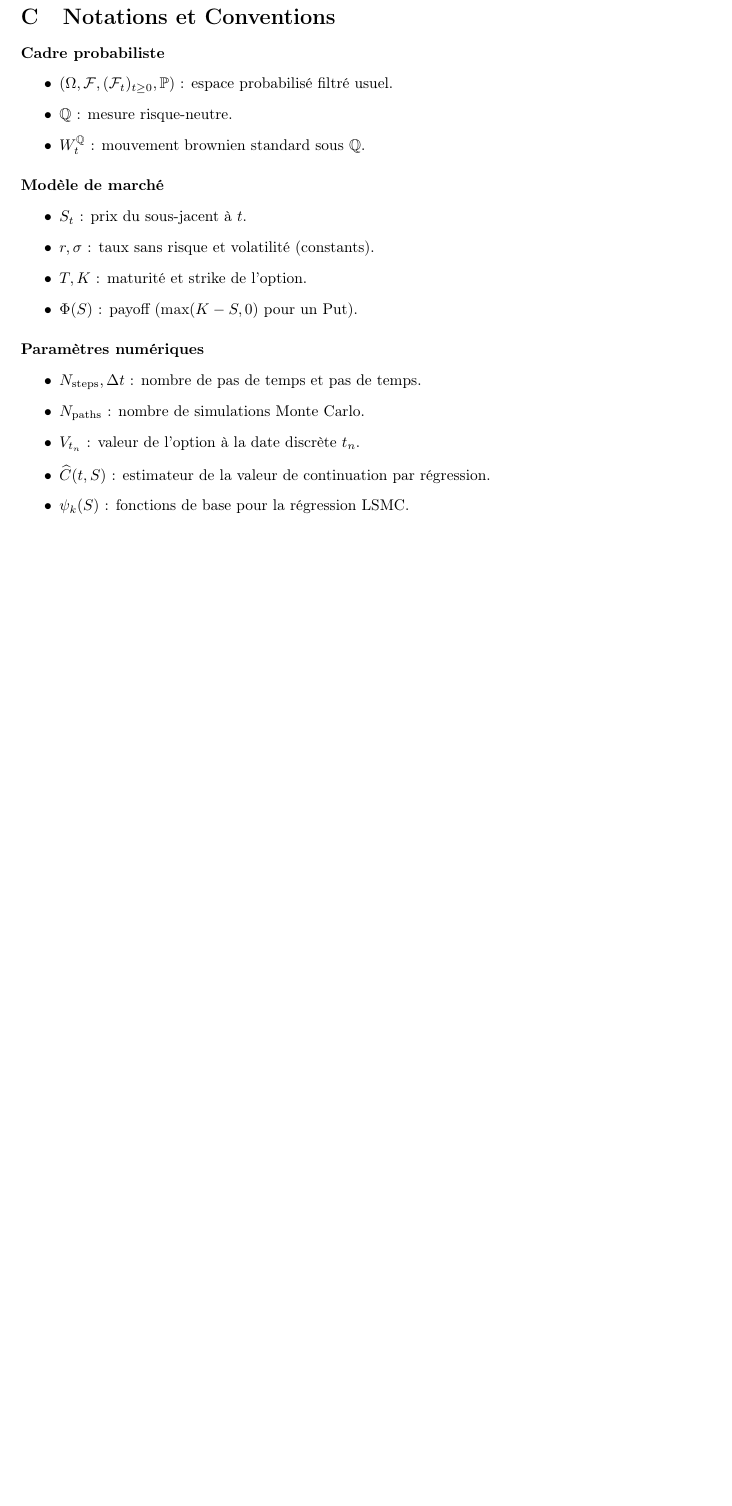
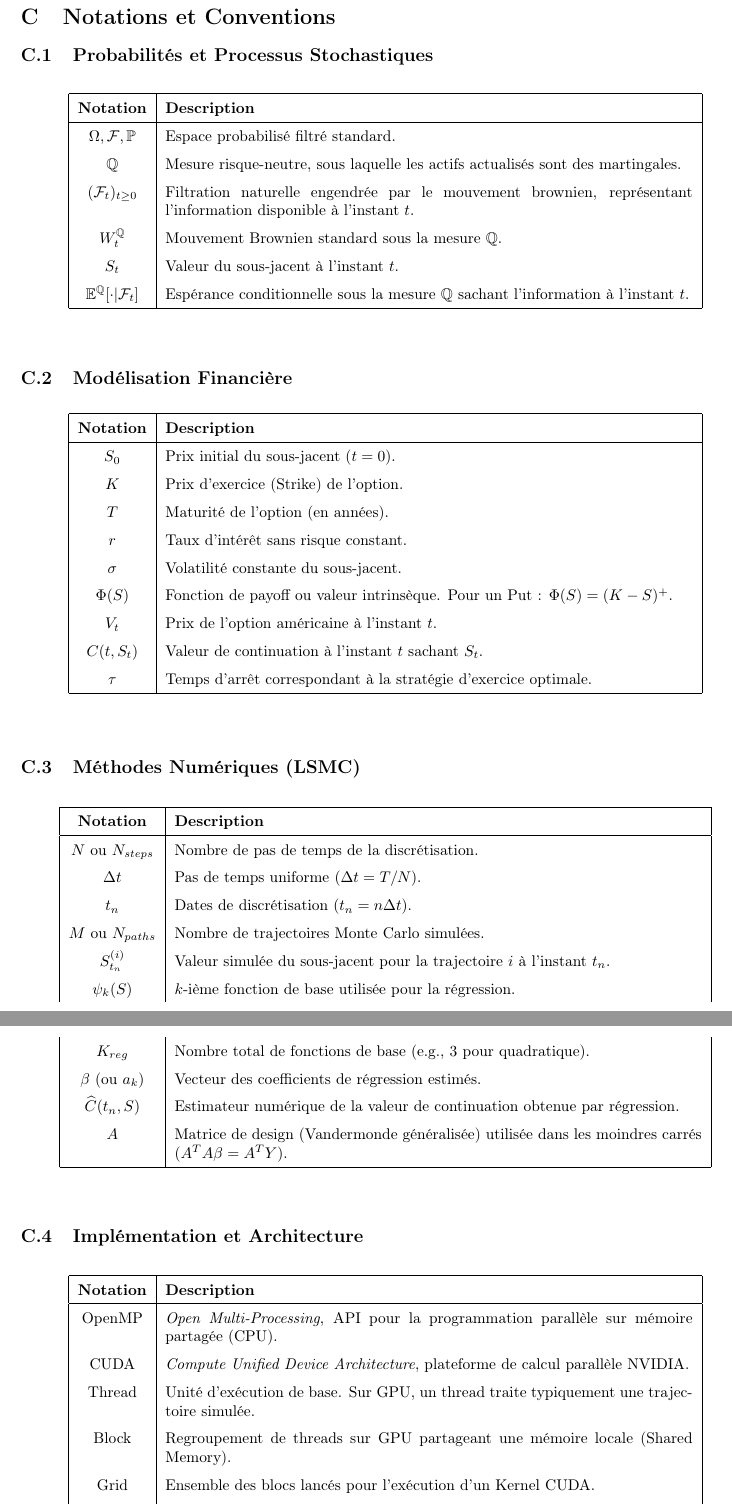
Before and after one commit to FlorianBarbe/CUDA-Implementation-of-the-Longstaff-Schwartz-Method-for-American-Option-Pricing, a LaTeX document (Rapport/Rapport.tex): part of page 23 of 24 before the commit and two parts of pages 23 and 24 of 25 after it, the two joined at a grey line, cut so that both start at the same text, the shorter picture padded with empty space. Compiled offline with pdfLaTeX.

Commit message:
docs: Detail notations and cosmetic fix

```diff
--- a/Rapport/Rapport.tex
+++ b/Rapport/Rapport.tex
@@ -16,6 +16,7 @@
 
 \usepackage{algorithm}
 \usepackage{algorithmic}
+\usepackage{longtable}
 \usepackage{hyperref}
 \hypersetup{
     colorlinks=true,
@@ -935,29 +936,81 @@ L'erreur d'approximation décroît en $\mathcal{O}(1/\sqrt{N})$, conformément a
 \section{Notations et Conventions}
 \label{appendix:notations}
 
-\paragraph{Cadre probabiliste}
-\begin{itemize}
-    \item $(\Omega, \mathcal{F}, (\mathcal{F}_t)_{t \ge 0}, \mathbb{P})$ : espace probabilisé filtré usuel.
-    \item $\mathbb{Q}$ : mesure risque-neutre.
-    \item $W_t^{\mathbb{Q}}$ : mouvement brownien standard sous $\mathbb{Q}$.
-\end{itemize}
+\subsection{Probabilités et Processus Stochastiques}
+\begin{center}
+\renewcommand{\arraystretch}{1.5}
+\begin{longtable}{|c|p{12cm}|}
+\hline
+\textbf{Notation} & \textbf{Description} \\
+\hline
+$\Omega, \mathcal{F}, \mathbb{P}$ & Espace probabilisé filtré standard. \\
+$\mathbb{Q}$ & Mesure risque-neutre, sous laquelle les actifs actualisés sont des martingales. \\
+$(\mathcal{F}_t)_{t \ge 0}$ & Filtration naturelle engendrée par le mouvement brownien, représentant l'information disponible à l'instant $t$. \\
+$W_t^{\mathbb{Q}}$ & Mouvement Brownien standard sous la mesure $\mathbb{Q}$. \\
+$S_t$ & Valeur du sous-jacent à l'instant $t$. \\
+$\mathbb{E}^{\mathbb{Q}}[\cdot | \mathcal{F}_t]$ & Espérance conditionnelle sous la mesure $\mathbb{Q}$ sachant l'information à l'instant $t$. \\
+\hline
+\end{longtable}
+\end{center}
 
-\paragraph{Modèle de marché}
-\begin{itemize}
-    \item $S_t$ : prix du sous-jacent à $t$.
-    \item $r, \sigma$ : taux sans risque et volatilité (constants).
-    \item $T, K$ : maturité et strike de l'option.
-    \item $\Phi(S)$ : payoff ($\max(K-S, 0)$ pour un Put).
-\end{itemize}
+\subsection{Modélisation Financière}
+\begin{center}
+\renewcommand{\arraystretch}{1.5}
+\begin{longtable}{|c|p{12cm}|}
+\hline
+\textbf{Notation} & \textbf{Description} \\
+\hline
+$S_0$ & Prix initial du sous-jacent ($t=0$). \\
+$K$ & Prix d'exercice (Strike) de l'option. \\
+$T$ & Maturité de l'option (en années). \\
+$r$ & Taux d'intérêt sans risque constant. \\
+$\sigma$ & Volatilité constante du sous-jacent. \\
+$\Phi(S)$ & Fonction de payoff ou valeur intrinsèque. Pour un Put : $\Phi(S) = (K-S)^+$. \\
+$V_t$ & Prix de l'option américaine à l'instant $t$. \\
+$C(t, S_t)$ & Valeur de continuation à l'instant $t$ sachant $S_t$. \\
+$\tau$ & Temps d'arrêt correspondant à la stratégie d'exercice optimale. \\
+\hline
+\end{longtable}
+\end{center}
 
-\paragraph{Paramètres numériques}
-\begin{itemize}
-    \item $N_{\text{steps}}, \Delta t$ : nombre de pas de temps et pas de temps.
-    \item $N_{\text{paths}}$ : nombre de simulations Monte Carlo.
-    \item $V_{t_n}$ : valeur de l'option à la date discrète $t_n$.
-    \item $\widehat{C}(t, S)$ : estimateur de la valeur de continuation par régression.
-    \item $\psi_k(S)$ : fonctions de base pour la régression LSMC.
-\end{itemize}
+\subsection{Méthodes Numériques (LSMC)}
+\begin{center}
+\renewcommand{\arraystretch}{1.5}
+\begin{longtable}{|c|p{12cm}|}
+\hline
+\textbf{Notation} & \textbf{Description} \\
+\hline
+$N \text{ ou } N_{steps}$ & Nombre de pas de temps de la discrétisation. \\
+$\Delta t$ & Pas de temps uniforme ($\Delta t = T/N$). \\
+$t_n$ & Dates de discrétisation ($t_n = n \Delta t$). \\
+$M \text{ ou } N_{paths}$ & Nombre de trajectoires Monte Carlo simulées. \\
+$S_{t_n}^{(i)}$ & Valeur simulée du sous-jacent pour la trajectoire $i$ à l'instant $t_n$. \\
+$\psi_k(S)$ & $k$-ième fonction de base utilisée pour la régression. \\
+$K_{reg}$ & Nombre total de fonctions de base (e.g., $3$ pour quadratique). \\
+$\beta$ (ou $a_k$) & Vecteur des coefficients de régression estimés. \\
+$\widehat{C}(t_n, S)$ & Estimateur numérique de la valeur de continuation obtenue par régression. \\
+$A$ & Matrice de design (Vandermonde généralisée) utilisée dans les moindres carrés ($A^T A \beta = A^T Y$). \\
+\hline
+\end{longtable}
+\end{center}
+
+\subsection{Implémentation et Architecture}
+\begin{center}
+\renewcommand{\arraystretch}{1.5}
+\begin{longtable}{|c|p{12cm}|}
+\hline
+\textbf{Notation} & \textbf{Description} \\
+\hline
+OpenMP & \textit{Open Multi-Processing}, API pour la programmation parallèle sur mémoire partagée (CPU). \\
+CUDA & \textit{Compute Unified Device Architecture}, plateforme de calcul parallèle NVIDIA. \\
+Thread & Unité d'exécution de base. Sur GPU, un thread traite typiquement une trajectoire simulée. \\
+Block & Regroupement de threads sur GPU partageant une mémoire locale (Shared Memory). \\
+Grid & Ensemble des blocs lancés pour l'exécution d'un Kernel CUDA. \\
+Kernel & Fonction exécutée sur le GPU par chaque thread de la grille. \\
+Speedup & Gain de performance, défini comme $\text{Temps}_{CPU} / \text{Temps}_{GPU}$. \\
+\hline
+\end{longtable}
+\end{center}
 
 \clearpage
 \begin{thebibliography}{9}
```
Also changed, not shown: Rapport/Rapport.pdf, Rapport/Rapport.tex (2 more changed lines), 4 other files.
